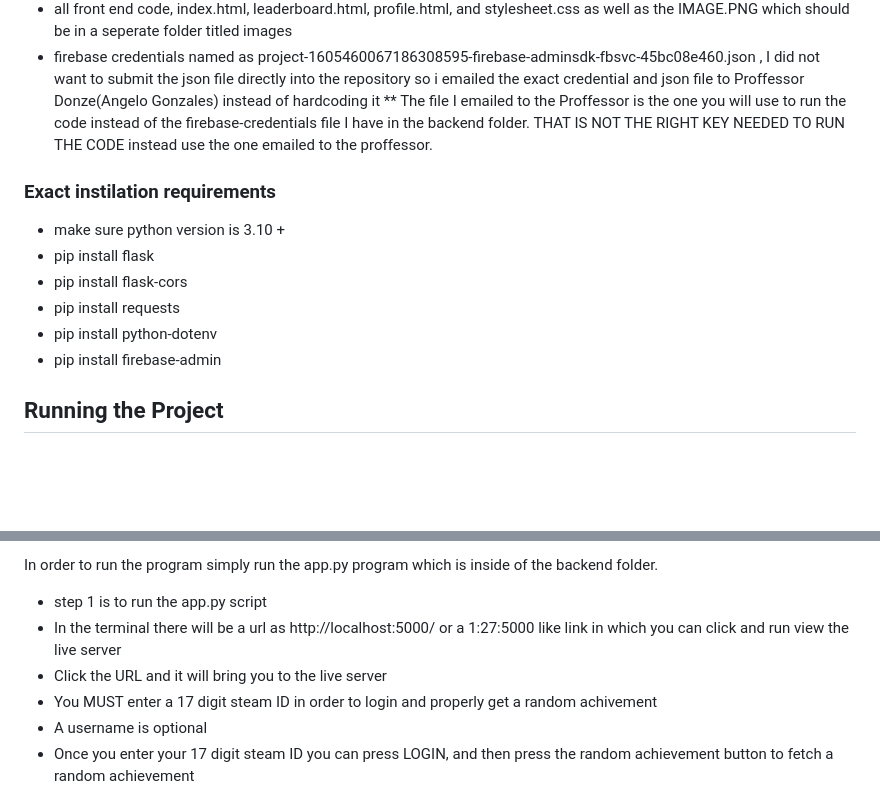
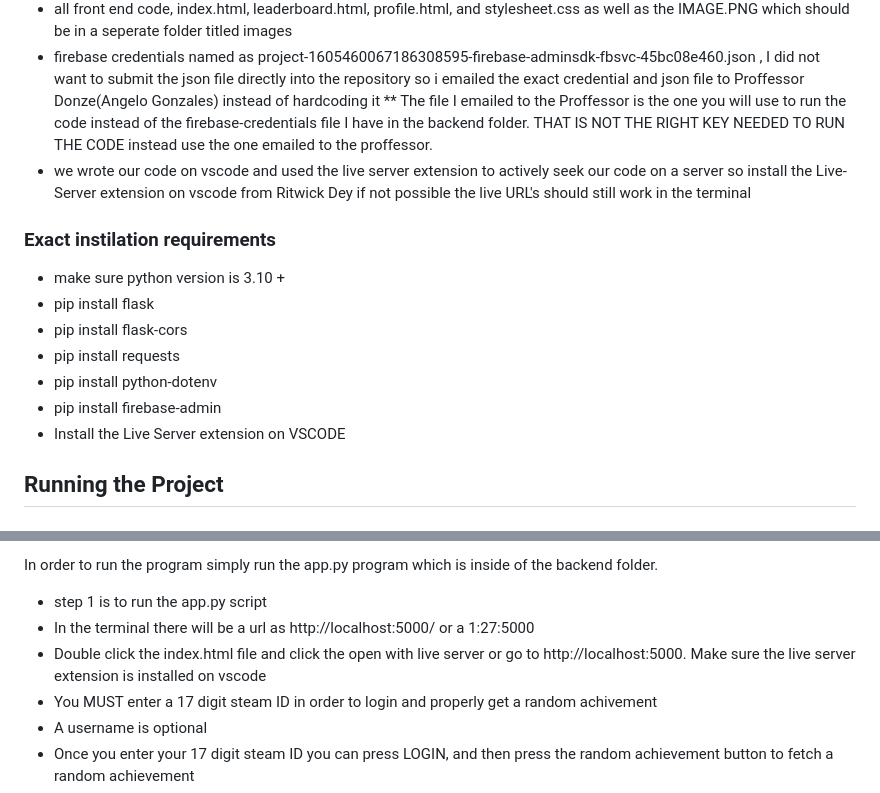
Before and after one commit to angelog27/SteamProject, a Markdown page: README.md, 2 parts joined by grey strips. Rendered like a GitHub page; blank space fills up the shorter version.

Commit message:
Update README with Live Server instructions
Clarified instructions for using Live Server and running the project.

```diff
--- a/README.md
+++ b/README.md
@@ -19,6 +19,7 @@ This is a Flask based website/applicaiton that allows a user to track their stea
 * all front end code, index.html, leaderboard.html, profile.html, and stylesheet.css as well as the IMAGE.PNG which should be in a seperate folder titled images
 * firebase credentials named as project-1605460067186308595-firebase-adminsdk-fbsvc-45bc08e460.json , I did not want to submit the json file directly into the repository so i emailed the exact credential and json file to Proffessor Donze(Angelo Gonzales) instead of hardcoding it
 ** The file I emailed to the Proffessor is the one you will use to run the code instead of the firebase-credentials file I have in the backend folder. THAT IS NOT THE RIGHT KEY NEEDED TO RUN THE CODE instead use the one emailed to the proffessor.
+* we wrote our code on vscode and used the live server extension to actively seek our code on a server so install the Live-Server extension on vscode from Ritwick Dey if not possible the live URL's should still work in the terminal
 
 ### Exact instilation requirements
 * make sure python version is 3.10 +
@@ -27,6 +28,7 @@ This is a Flask based website/applicaiton that allows a user to track their stea
 * pip install requests
 * pip install python-dotenv
 * pip install firebase-admin
+* Install the Live Server extension on VSCODE
 
 ## Running the Project
 ###
@@ -58,8 +60,8 @@ project-1605460067186308595-firebase-adminsdk-fbsvc-45bc08e460.json(file)
 
 In order to run the program simply run the app.py program which is inside of the backend folder.
 * step 1 is to run the app.py script
-* In the terminal there will be a url as http://localhost:5000/ or a 1:27:5000 like link in which you can click and run view the live server
-* Click the URL and it will bring you to the live server
+* In the terminal there will be a url as http://localhost:5000/ or a 1:27:5000
+* Double click the index.html file and click the open with live server or go to http://localhost:5000. Make sure the live server extension is installed on vscode
 * You MUST enter a 17 digit steam ID in order to login and properly get a random achivement
 * A username is optional
 * Once you enter your 17 digit steam ID you can press LOGIN, and then press the random achievement button to fetch a random achievement
```
